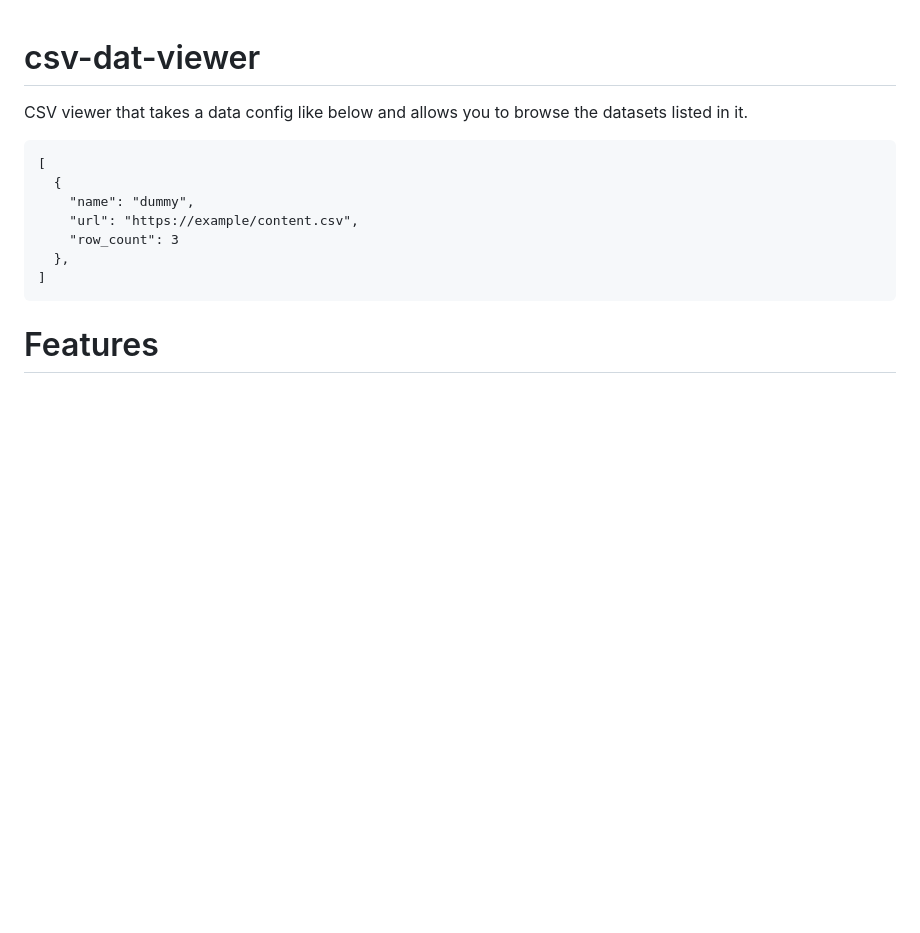
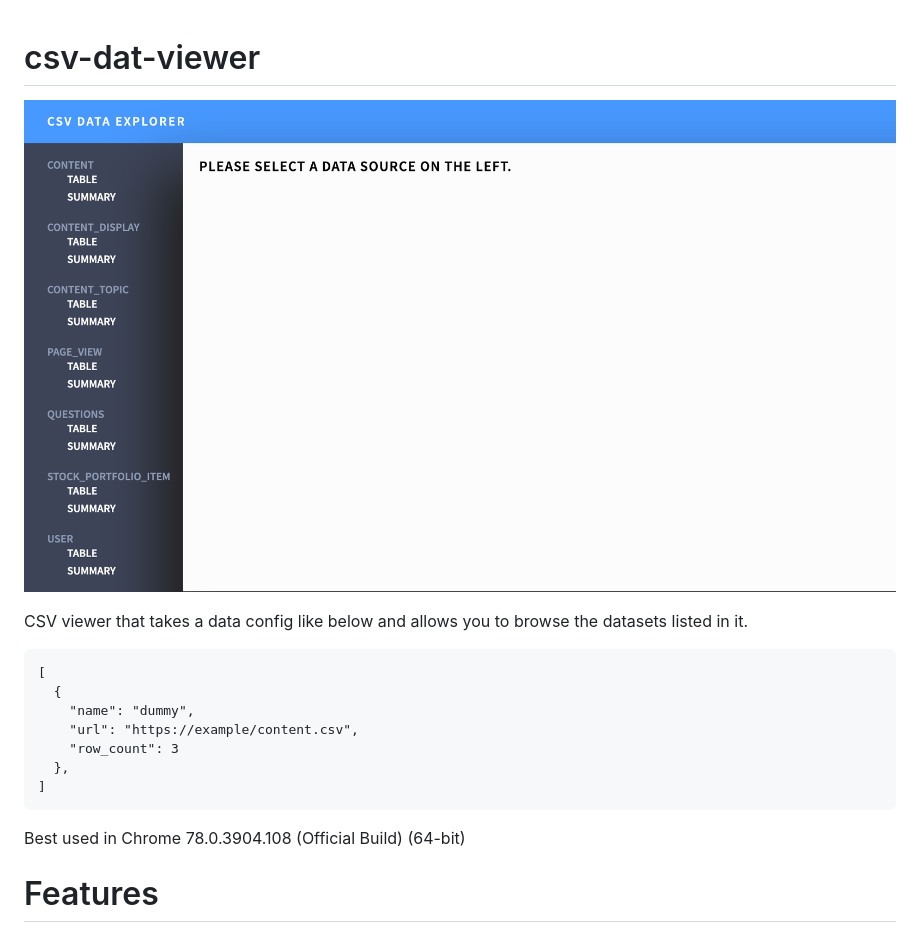
Before and after one commit to blackrabbit/csv-dat-viewer, a Markdown page: README.md, the part around the change. GitHub-like rendering; pictures changed too: example.png (added); blank space fills up the shorter version.

````diff
--- a/README.md
+++ b/README.md
@@ -1,4 +1,6 @@
 # csv-dat-viewer
+
+![Example screenshot](example.png)
 
 CSV viewer that takes a data config like below and allows you to browse the datasets listed in it.
 
@@ -11,6 +13,8 @@ CSV viewer that takes a data config like below and allows you to browse the data
   },
 ]
 ```
+
+Best used in Chrome 78.0.3904.108 (Official Build) (64-bit)
 
 # Features
 
````
